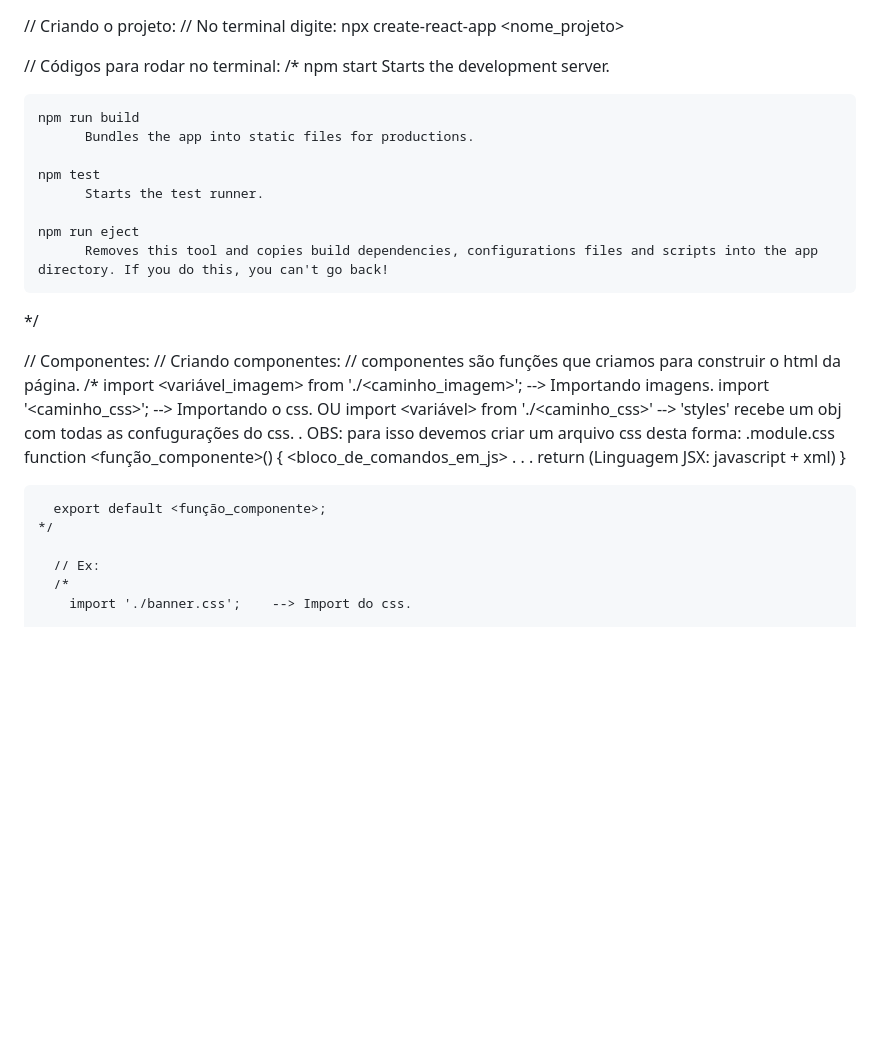
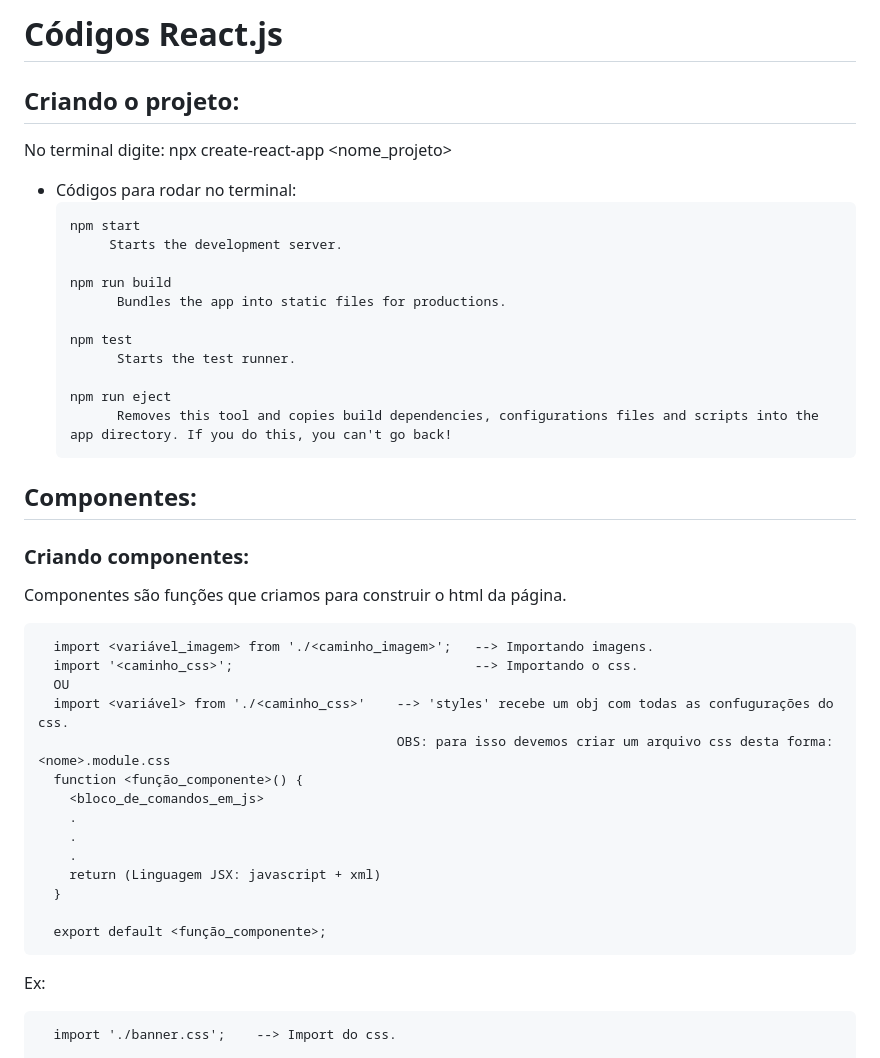
Before and after one commit to Perazzojoao/Projetos-Alura, a Markdown page: React.js/aprendendoReact.md, the part around one of its changes. Rendered like a GitHub page; blank space fills up the shorter version.

````diff
--- a/React.js/aprendendoReact.md
+++ b/React.js/aprendendoReact.md
@@ -1,44 +1,45 @@
+# Códigos React.js
 
-// Criando o projeto:
-  // No terminal digite: npx create-react-app <nome_projeto>
+## Criando o projeto:
+No terminal digite: npx create-react-app <nome_projeto>
 
-  // Códigos para rodar no terminal:
-  /*
-    npm start
-         Starts the development server.
+- Códigos para rodar no terminal:
+  ```
+  npm start
+       Starts the development server.
 
-    npm run build
-          Bundles the app into static files for productions.
+  npm run build
+        Bundles the app into static files for productions.
 
-    npm test
-          Starts the test runner.
+  npm test
+        Starts the test runner.
 
-    npm run eject
-          Removes this tool and copies build dependencies, configurations files and scripts into the app directory. If you do this, you can't go back!
-  */
+  npm run eject
+        Removes this tool and copies build dependencies, configurations files and scripts into the app directory. If you do this, you can't go back!
+  ```
 
 
-// Componentes:
-  // Criando componentes:
-    // componentes são funções que criamos para construir o html da página.
-    /*
-      import <variável_imagem> from './<caminho_imagem>';   --> Importando imagens.
-      import '<caminho_css>';                               --> Importando o css.
-      OU
-      import <variável> from './<caminho_css>'    --> 'styles' recebe um obj com todas as confugurações do css.
-.                                                 OBS: para isso devemos criar um arquivo css desta forma: <nome>.module.css
-      function <função_componente>() {
-        <bloco_de_comandos_em_js>
-        .
-        .
-        .
-        return (Linguagem JSX: javascript + xml)
-      }
+## Componentes:
+### Criando componentes:
+Componentes são funções que criamos para construir o html da página.
+```
+  import <variável_imagem> from './<caminho_imagem>';   --> Importando imagens.
+  import '<caminho_css>';                               --> Importando o css.
+  OU
+  import <variável> from './<caminho_css>'    --> 'styles' recebe um obj com todas as confugurações do css.
+                                              OBS: para isso devemos criar um arquivo css desta forma: <nome>.module.css
+  function <função_componente>() {
+    <bloco_de_comandos_em_js>
+    .
+    .
+    .
+    return (Linguagem JSX: javascript + xml)
+  }
 
-      export default <função_componente>;
-    */
+  export default <função_componente>;
+```
 
-      // Ex:
-      /*
-        import './banner.css';    --> Import do css.
+Ex:
+```
+  import './banner.css';    --> Import do css.
 
````
Also changed, not shown: other parts of React.js/aprendendoReact.md (+47 -46 lines).
